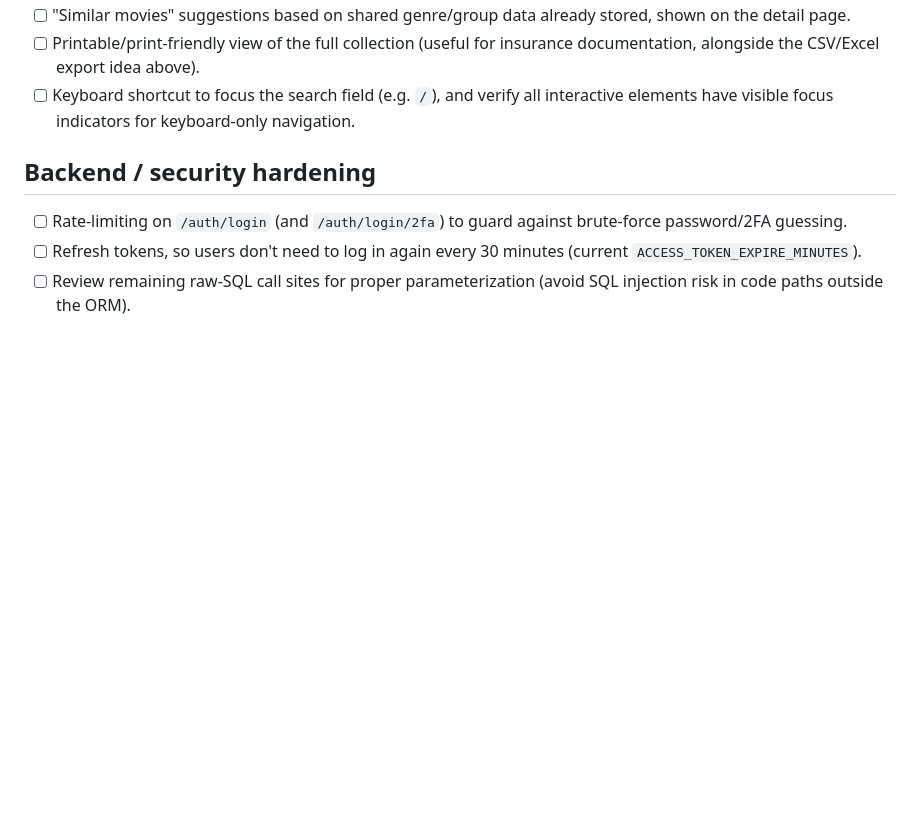
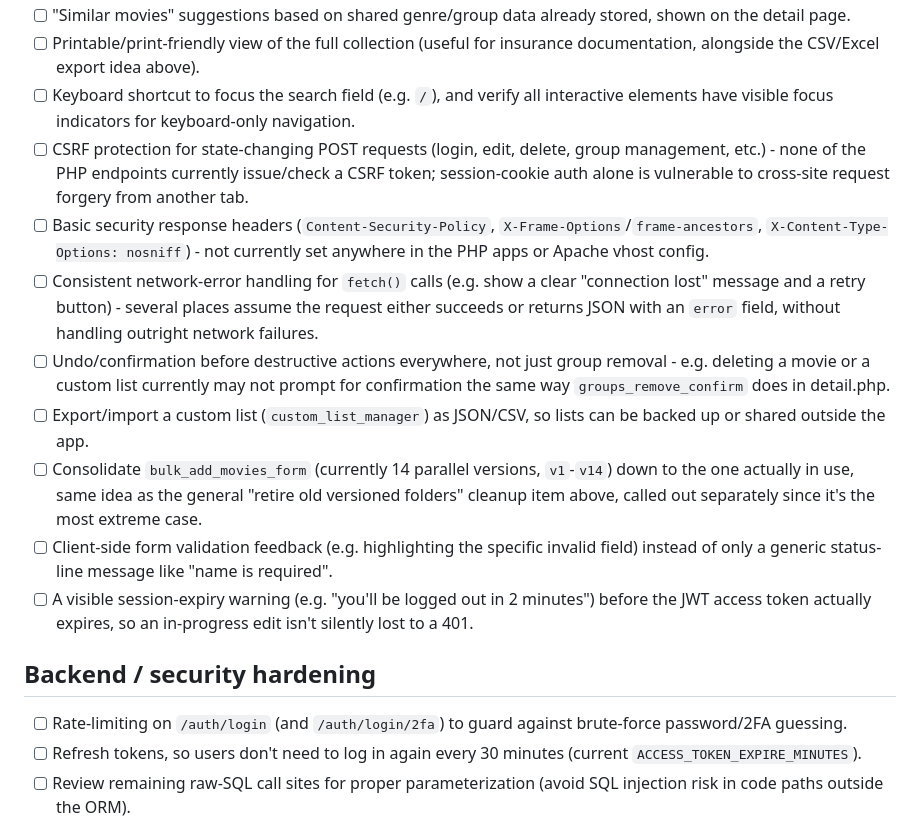
Before and after one commit to asbjotve/my_movie_collection, a Markdown page: TODO.md, the part around the change. Rendered like a GitHub page; blank space fills up the shorter version.

Commit message:
Add security/UX robustness items to TODO.md
Co-authored-by: Copilot <223556219+Copilot@users.noreply.github.com>

```diff
--- a/TODO.md
+++ b/TODO.md
@@ -112,6 +112,34 @@ backlog to pick from.
 - [ ] Keyboard shortcut to focus the search field (e.g. `/`), and
       verify all interactive elements have visible focus indicators
       for keyboard-only navigation.
+- [ ] CSRF protection for state-changing POST requests (login, edit,
+      delete, group management, etc.) - none of the PHP endpoints
+      currently issue/check a CSRF token; session-cookie auth alone is
+      vulnerable to cross-site request forgery from another tab.
+- [ ] Basic security response headers (`Content-Security-Policy`,
+      `X-Frame-Options`/`frame-ancestors`, `X-Content-Type-Options:
+      nosniff`) - not currently set anywhere in the PHP apps or Apache
+      vhost config.
+- [ ] Consistent network-error handling for `fetch()` calls (e.g. show
+      a clear "connection lost" message and a retry button) - several
+      places assume the request either succeeds or returns JSON with
+      an `error` field, without handling outright network failures.
+- [ ] Undo/confirmation before destructive actions everywhere, not
+      just group removal - e.g. deleting a movie or a custom list
+      currently may not prompt for confirmation the same way
+      `groups_remove_confirm` does in detail.php.
+- [ ] Export/import a custom list (`custom_list_manager`) as
+      JSON/CSV, so lists can be backed up or shared outside the app.
+- [ ] Consolidate `bulk_add_movies_form` (currently 14 parallel
+      versions, `v1`-`v14`) down to the one actually in use, same idea
+      as the general "retire old versioned folders" cleanup item
+      above, called out separately since it's the most extreme case.
+- [ ] Client-side form validation feedback (e.g. highlighting the
+      specific invalid field) instead of only a generic status-line
+      message like "name is required".
+- [ ] A visible session-expiry warning (e.g. "you'll be logged out in
+      2 minutes") before the JWT access token actually expires, so an
+      in-progress edit isn't silently lost to a 401.
 
 ## Backend / security hardening
 
```
